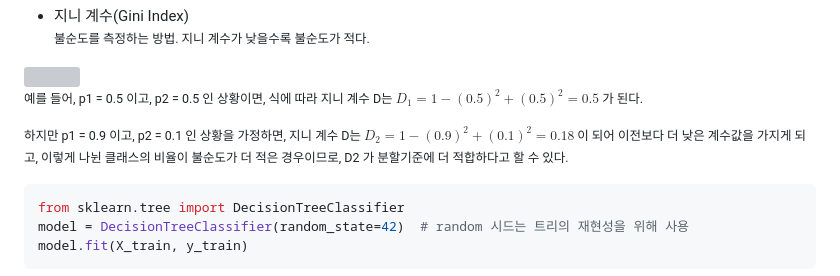
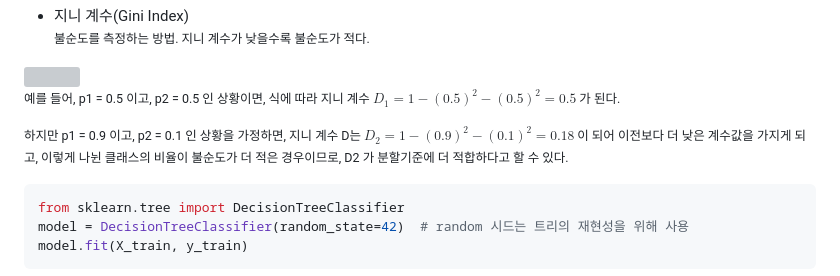
Before and after one commit to sj5black/TIL, a Markdown page: Documents/Python/ML_Supervised.md, the part around the change. GitHub-like rendering; grey boxes are pictures that could not be loaded.

Commit message:
modify formula

````diff
--- a/Documents/Python/ML_Supervised.md
+++ b/Documents/Python/ML_Supervised.md
@@ -398,11 +398,11 @@ $$
 
 <small>
 
-예를 들어, p1 = 0.5 이고, p2 = 0.5 인 상황이면, 식에 따라 지니 계수 D는
-$D_1 = 1 - {(0.5)^2+(0.5)^2} = 0.5$ 가 된다.
+예를 들어, p1 = 0.5 이고, p2 = 0.5 인 상황이면, 식에 따라 지니 계수
+$D_1 = 1 - (0.5)^2 - (0.5)^2 = 0.5$ 가 된다.
 
 하지만 p1 = 0.9 이고, p2 = 0.1 인 상황을 가정하면, 지니 계수 D는
-$D_2 = 1 - {(0.9)^2+(0.1)^2} = 0.18$ 이 되어 이전보다 더 낮은 계수값을 가지게 되고, 이렇게 나뉜 클래스의 비율이 불순도가 더 적은 경우이므로, D2 가 분할기준에 더 적합하다고 할 수 있다.
+$D_2 = 1 - (0.9)^2 - (0.1)^2 = 0.18$ 이 되어 이전보다 더 낮은 계수값을 가지게 되고, 이렇게 나뉜 클래스의 비율이 불순도가 더 적은 경우이므로, D2 가 분할기준에 더 적합하다고 할 수 있다.
 </small>
 
 ```python
````
